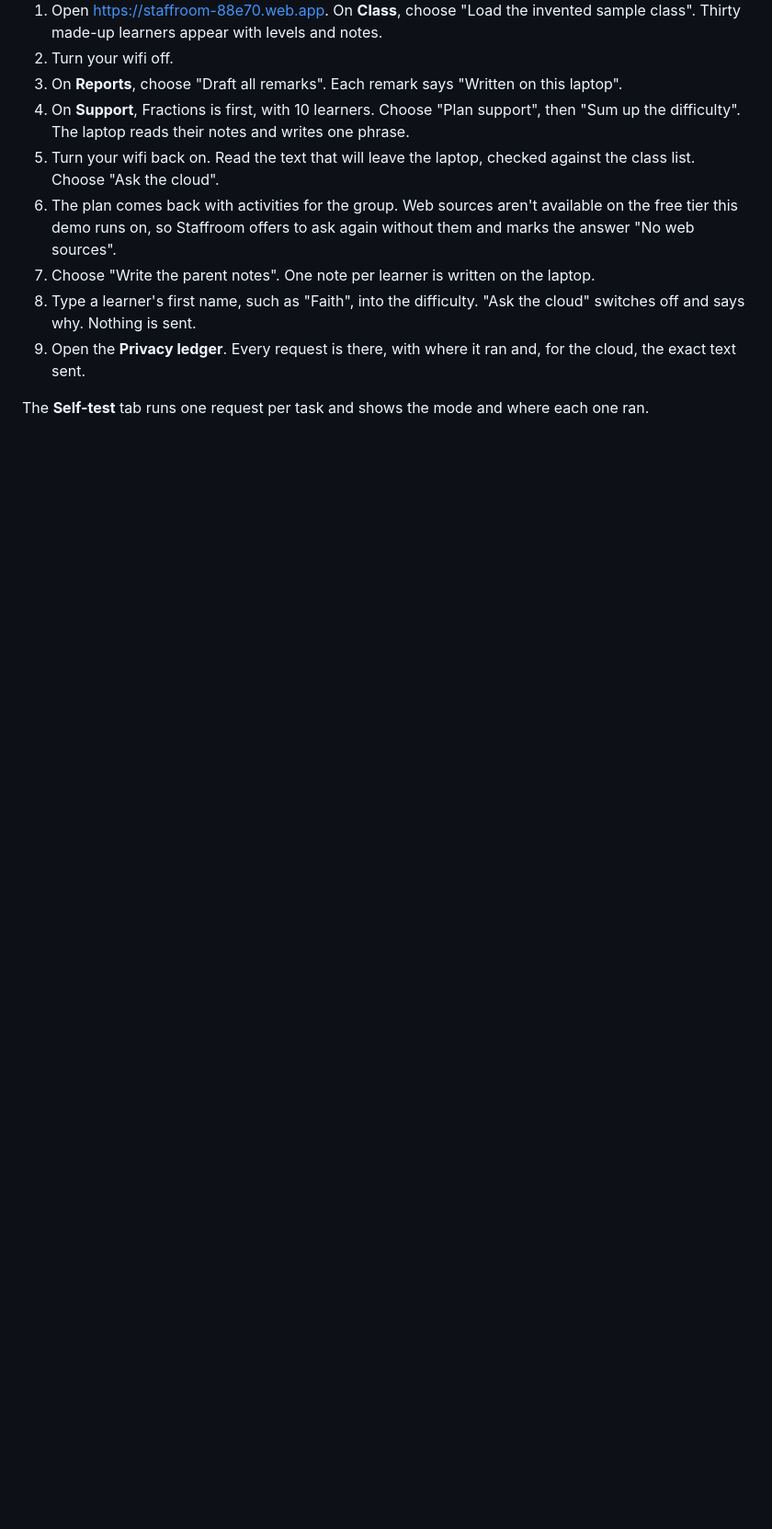
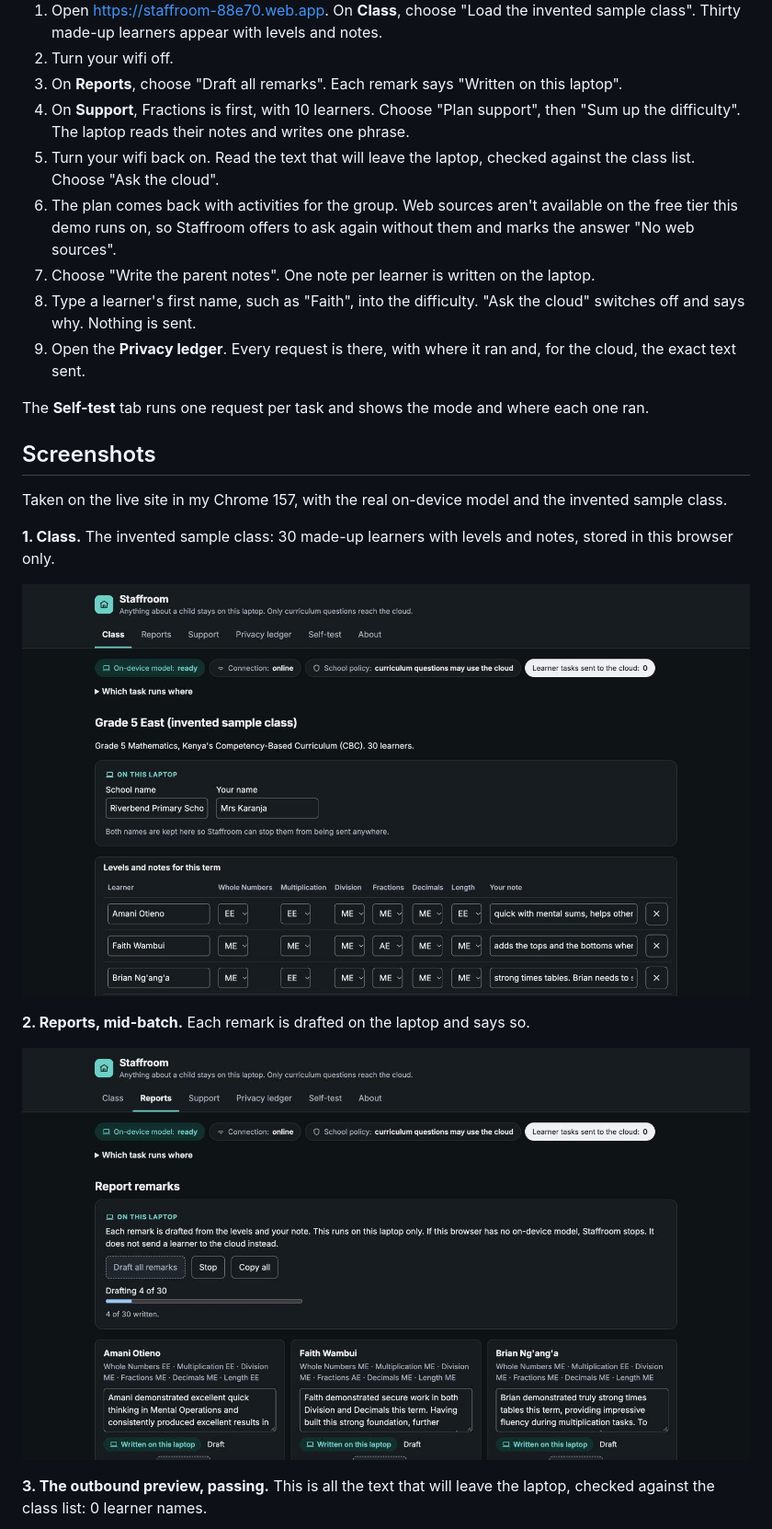
Before and after one commit to youneedgreg/Staffroom, a Markdown page: README.md, the part around one of its changes. Shown at 92% size. Drawn GitHub-style; pictures changed too: docs/screenshots/1-class.jpg (added), docs/screenshots/2-reports-mid-batch.jpg (added); blank space fills up the shorter version.

Commit message:
docs(readme): add six screenshots from the real engine

```diff
--- a/README.md
+++ b/README.md
@@ -57,3 +57,18 @@ You need desktop Chrome with the built-in model. On my MacBook Air M2 with Chrom
 9. Open the **Privacy ledger**. Every request is there, with where it ran and, for the cloud, the exact text sent.
 
 The **Self-test** tab runs one request per task and shows the mode and where each one ran.
+
+## Screenshots
+
+Taken on the live site in my Chrome 157, with the real on-device model and the invented sample class.
+
+**1. Class.** The invented sample class: 30 made-up learners with levels and notes, stored in this browser only.
+
+![Class screen with the invented sample class loaded](docs/screenshots/1-class.jpg)
+
+**2. Reports, mid-batch.** Each remark is drafted on the laptop and says so.
+
+![Reports screen drafting 4 of 30 remarks, each marked Written on this laptop](docs/screenshots/2-reports-mid-batch.jpg)
+
+**3. The outbound preview, passing.** This is all the text that will leave the laptop, checked against the class list: 0 learner names.
+
```
Also changed, not shown: other parts of README.md (+14 -1 lines), docs/screenshots/3-preview-passing.jpg (added), docs/screenshots/4-preview-blocking-name.jpg (added), docs/screenshots/5-plan.jpg (added), docs/screenshots/6-privacy-ledger.jpg (added).
